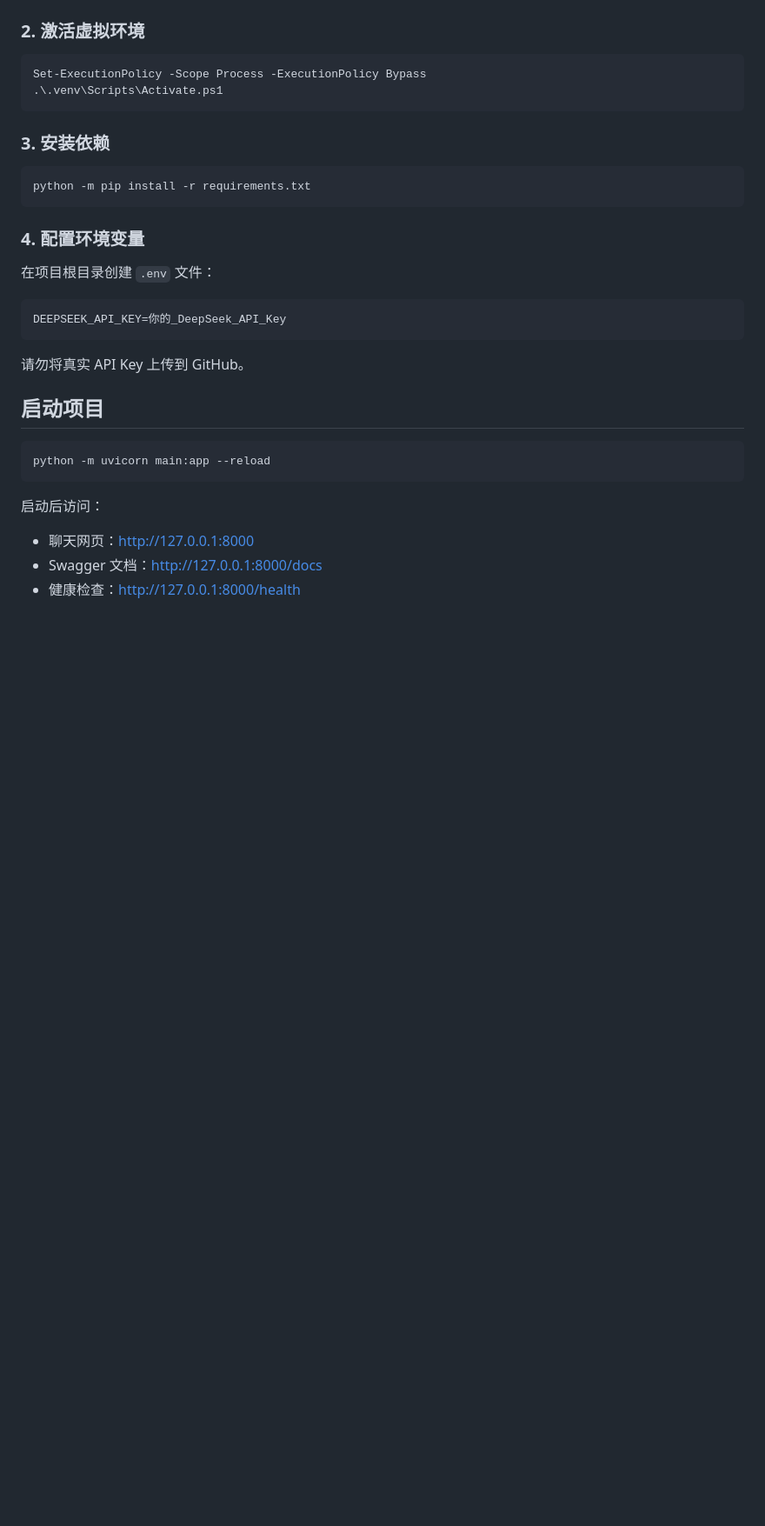
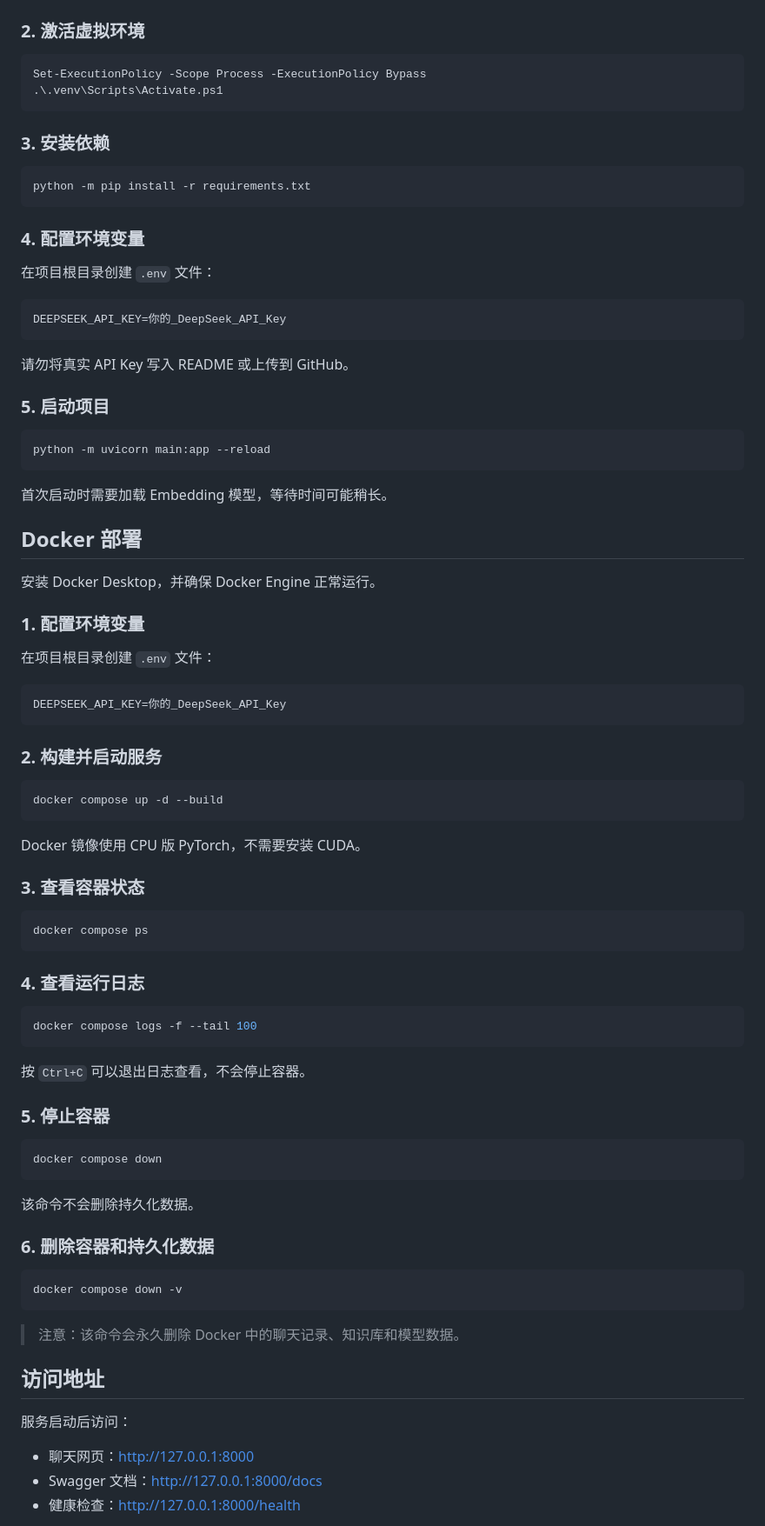
Before and after one commit to zlhpop/ai-learning-assistant-api, a Markdown page: README.md, the part around one of its changes. Shown at 87% size. GitHub-like rendering; blank space fills up the shorter version.

Commit message:
docs: 添加 Docker 部署使用说明

````diff
--- a/README.md
+++ b/README.md
@@ -110,15 +125,69 @@ python -m pip install -r requirements.txt
 DEEPSEEK_API_KEY=你的_DeepSeek_API_Key
 ```
 
-请勿将真实 API Key 上传到 GitHub。
+请勿将真实 API Key 写入 README 或上传到 GitHub。
 
-## 启动项目
+### 5. 启动项目
 
 ```powershell
 python -m uvicorn main:app --reload
 ```
 
-启动后访问：
+首次启动时需要加载 Embedding 模型，等待时间可能稍长。
+
+## Docker 部署
+
+安装 Docker Desktop，并确保 Docker Engine 正常运行。
+
+### 1. 配置环境变量
+
+在项目根目录创建 `.env` 文件：
+
+```env
+DEEPSEEK_API_KEY=你的_DeepSeek_API_Key
+```
+
+### 2. 构建并启动服务
+
+```powershell
+docker compose up -d --build
+```
+
+Docker 镜像使用 CPU 版 PyTorch，不需要安装 CUDA。
+
+### 3. 查看容器状态
+
+```powershell
+docker compose ps
+```
+
+### 4. 查看运行日志
+
+```powershell
+docker compose logs -f --tail 100
+```
+
+按 `Ctrl+C` 可以退出日志查看，不会停止容器。
+
+### 5. 停止容器
+
+```powershell
+docker compose down
+```
+
+该命令不会删除持久化数据。
+
+### 6. 删除容器和持久化数据
+
+```powershell
+docker compose down -v
+```
+
+> 注意：该命令会永久删除 Docker 中的聊天记录、知识库和模型数据。
+
+## 访问地址
+
+服务启动后访问：
 
 - 聊天网页：http://127.0.0.1:8000
 - Swagger 文档：http://127.0.0.1:8000/docs
````
Also changed, not shown: other parts of README.md (+59 -9 lines).
